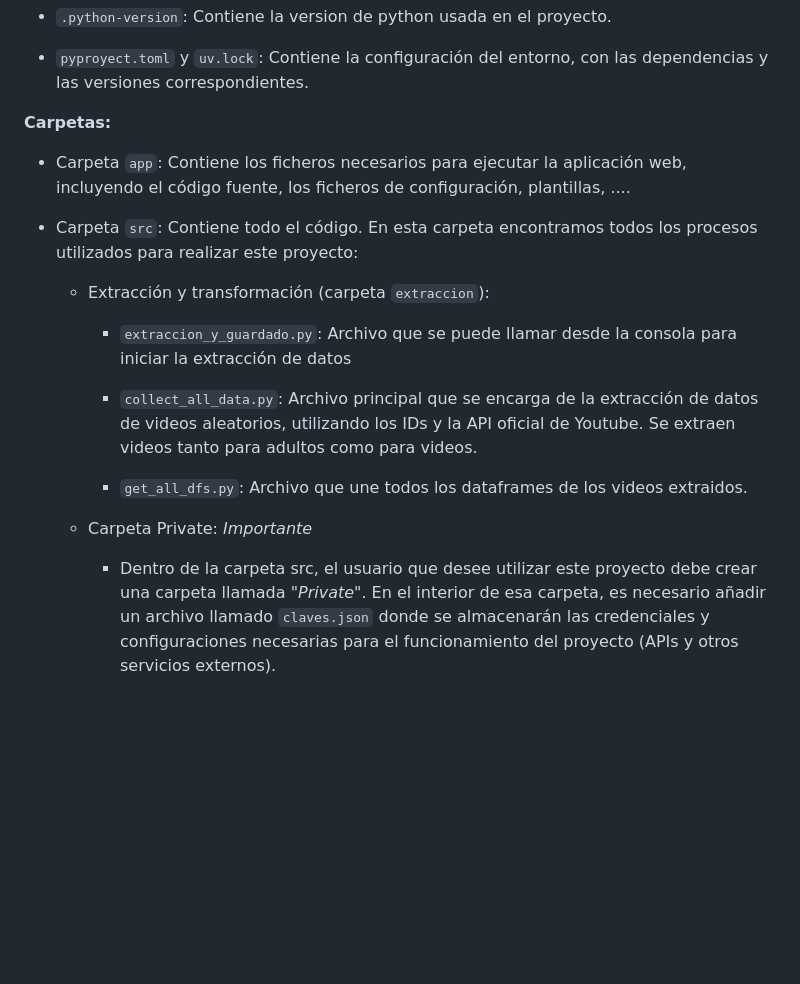
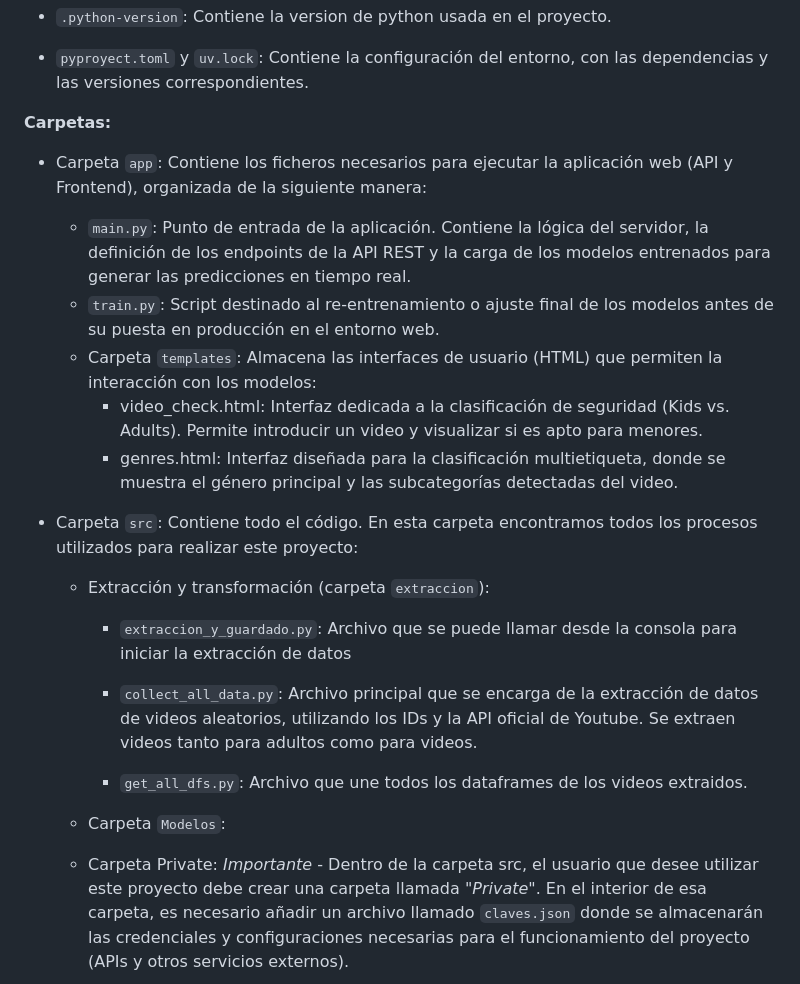
Before and after one commit to UCM-GIDIA-PD1/c2526-R1, a Markdown page: README.md, the part around the change. GitHub-like rendering; blank space fills up the shorter version.

Commit message:
Descripción carpeta app

```diff
--- a/README.md
+++ b/README.md
@@ -31,7 +31,12 @@
 - `pyproyect.toml` y `uv.lock`: Contiene la configuración del entorno, con las dependencias y las versiones correspondientes.
 
 **Carpetas:**
-- Carpeta `app`: Contiene los ficheros necesarios para ejecutar la aplicación web, incluyendo el código fuente, los ficheros de configuración, plantillas, ....
+- Carpeta `app`: Contiene los ficheros necesarios para ejecutar la aplicación web (API y Frontend), organizada de la siguiente manera:
+     - `main.py`: Punto de entrada de la aplicación. Contiene la lógica del servidor, la definición de los endpoints de la API REST y la carga de los modelos entrenados para generar las predicciones en tiempo real.
+     - `train.py`: Script destinado al re-entrenamiento o ajuste final de los modelos antes de su puesta en producción en el entorno web.
+     - Carpeta `templates`: Almacena las interfaces de usuario (HTML) que permiten la interacción con los modelos:
+          - video_check.html: Interfaz dedicada a la clasificación de seguridad (Kids vs. Adults). Permite introducir un video y visualizar si es apto para menores.
+          - genres.html: Interfaz diseñada para la clasificación multietiqueta, donde se muestra el género principal y las subcategorías detectadas del video.
 
 - Carpeta `src`: Contiene todo el código. En esta carpeta encontramos todos los procesos utilizados para realizar este proyecto:
 
@@ -41,7 +46,8 @@
         - `collect_all_data.py`: Archivo principal que se encarga de la extracción de datos de videos aleatorios, utilizando los IDs y la API oficial de Youtube. Se extraen videos tanto para adultos como para videos.
 
         - `get_all_dfs.py`: Archivo que une todos los dataframes de los videos extraidos.
-    - Carpeta Private: _Importante_
+  - Carpeta `Modelos`:
+  - Carpeta Private: _Importante_
         - Dentro de la carpeta src, el usuario que desee utilizar este proyecto debe crear una carpeta llamada "*Private*".
             En el interior de esa carpeta, es necesario añadir un archivo llamado `claves.json` donde se almacenarán las credenciales y configuraciones necesarias para el funcionamiento del proyecto (APIs y otros servicios externos).
 
```
